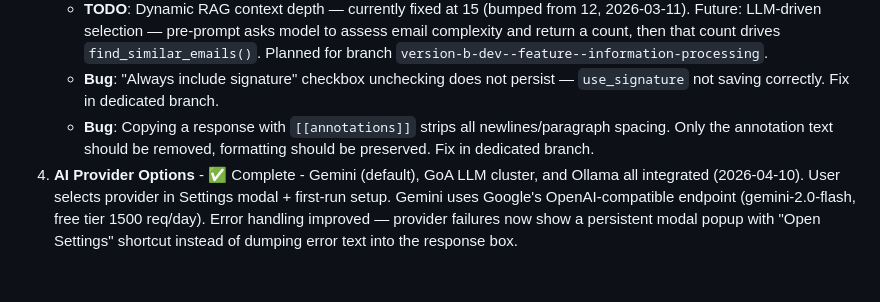
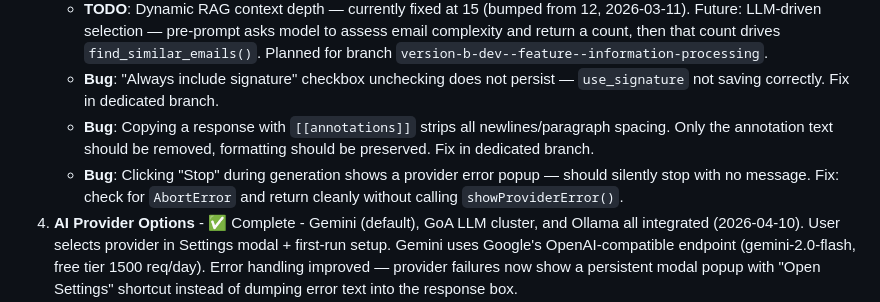
Before and after one commit to GoAGreatness/AAA-inbox-automation, a Markdown page: version-B/version-stack.md, the part around the change. Drawn GitHub-style; blank space fills up the shorter version.

Commit message:
nothing much here, just a little tracking update.

```diff
--- a/version-B/version-stack.md
+++ b/version-B/version-stack.md
@@ -8,6 +8,7 @@
    - **TODO**: Dynamic RAG context depth — currently fixed at 15 (bumped from 12, 2026-03-11). Future: LLM-driven selection — pre-prompt asks model to assess email complexity and return a count, then that count drives `find_similar_emails()`. Planned for branch `version-b-dev--feature--information-processing`.
    - **Bug**: "Always include signature" checkbox unchecking does not persist — `use_signature` not saving correctly. Fix in dedicated branch.
    - **Bug**: Copying a response with `[[annotations]]` strips all newlines/paragraph spacing. Only the annotation text should be removed, formatting should be preserved. Fix in dedicated branch.
+   - **Bug**: Clicking "Stop" during generation shows a provider error popup — should silently stop with no message. Fix: check for `AbortError` and return cleanly without calling `showProviderError()`.
 4. **AI Provider Options** - ✅ Complete - Gemini (default), GoA LLM cluster, and Ollama all integrated (2026-04-10). User selects provider in Settings modal + first-run setup. Gemini uses Google's OpenAI-compatible endpoint (gemini-2.0-flash, free tier 1500 req/day). Error handling improved — provider failures now show a persistent modal popup with "Open Settings" shortcut instead of dumping error text into the response box.
    - **TODO**: Obtain GoA CA cert to replace verify=False and suppress InsecureRequestWarning
    - **TODO**: GoA endpoint returning 404 — endpoint URL or model name may have changed. Confirm with boss.
```
